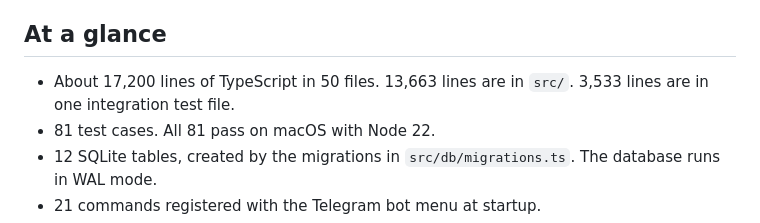
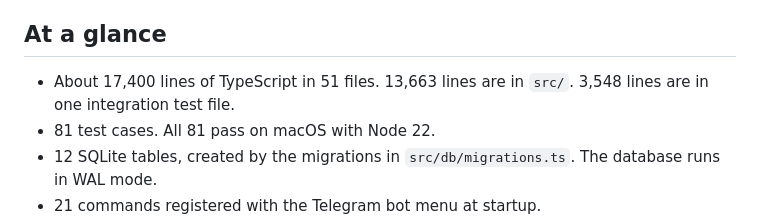
Before and after one commit to PATELOM925/Remote-Codex-Control-Public, a Markdown page: README.md, the part around the change. Drawn GitHub-style.

Commit message:
Update line counts in README

```diff
--- a/README.md
+++ b/README.md
@@ -8,7 +8,7 @@ Coding agents stop and ask before they run commands or change files. If the pers
 
 ## At a glance
 
-- About 17,200 lines of TypeScript in 50 files. 13,663 lines are in `src/`. 3,533 lines are in one integration test file.
+- About 17,400 lines of TypeScript in 51 files. 13,663 lines are in `src/`. 3,548 lines are in one integration test file.
 - 81 test cases. All 81 pass on macOS with Node 22.
 - 12 SQLite tables, created by the migrations in `src/db/migrations.ts`. The database runs in WAL mode.
 - 21 commands registered with the Telegram bot menu at startup.
```
